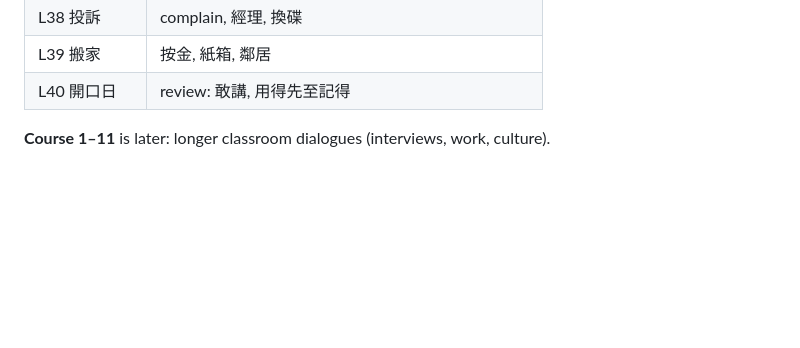
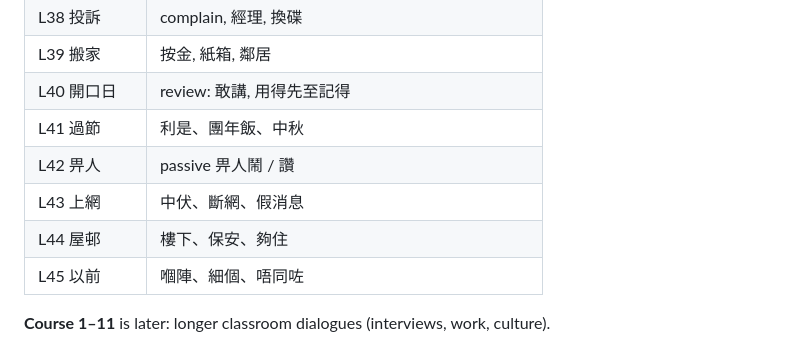
Before and after one commit to nana-learn/learn-cantonese, a Markdown page: README.md, the part around the change. GitHub-like rendering; blank space fills up the shorter version.

Commit message:
Document everyday lessons L41–L45 in the README.

```diff
--- a/README.md
+++ b/README.md
@@ -60,6 +60,11 @@ Start on **Everyday L1–L15** (Hong Kong spoken Cantonese). Do them in order:
 | L38 投訴 | complain, 經理, 換碟 |
 | L39 搬家 | 按金, 紙箱, 鄰居 |
 | L40 開口日 | review: 敢講, 用得先至記得 |
+| L41 過節 | 利是、團年飯、中秋 |
+| L42 畀人 | passive 畀人鬧 / 讚 |
+| L43 上網 | 中伏、斷網、假消息 |
+| L44 屋邨 | 樓下、保安、夠住 |
+| L45 以前 | 嗰陣、細個、唔同咗 |
 
 **Course 1–11** is later: longer classroom dialogues (interviews, work, culture).
 
```
